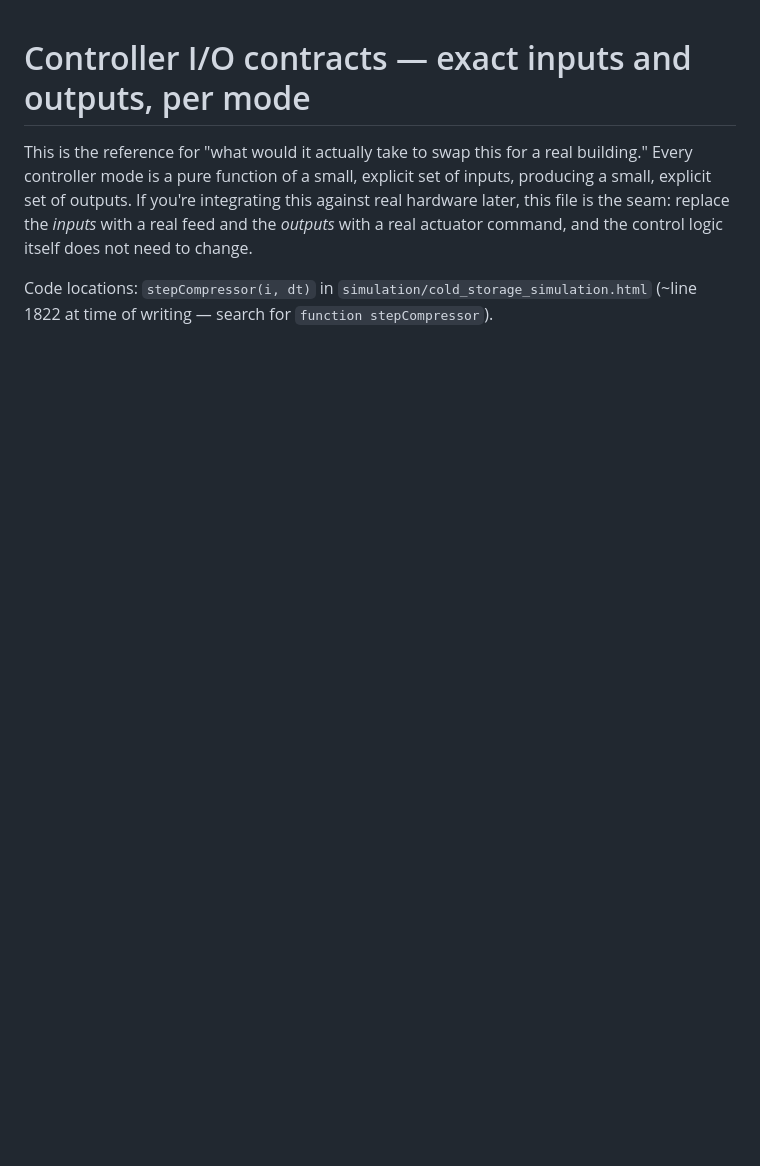
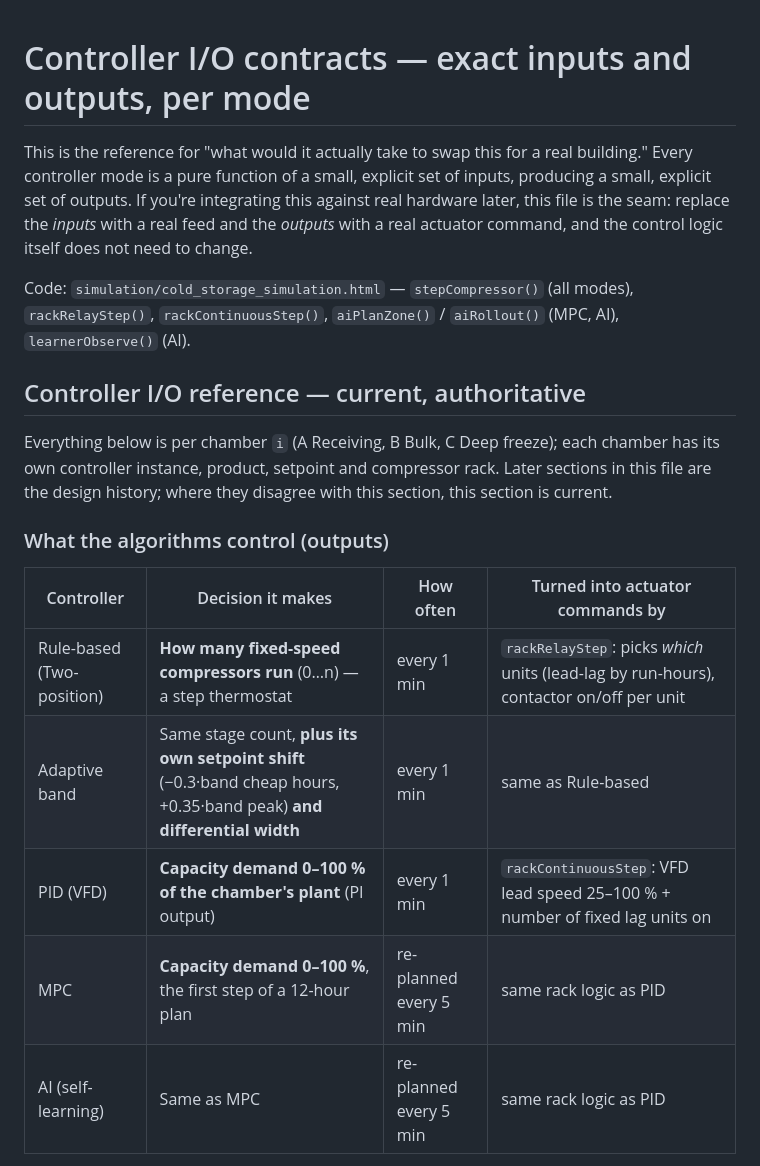
Before and after one commit to singhv04/cold-storage-simulation, a Markdown page: CONTROL_IO.md, the part around one of its changes. GitHub-like rendering; blank space fills up the shorter version.

```diff
--- a/CONTROL_IO.md
+++ b/CONTROL_IO.md
@@ -6,5 +6,22 @@ explicit set of outputs. If you're integrating this against real hardware later,
 seam: replace the *inputs* with a real feed and the *outputs* with a real actuator command, and the
 control logic itself does not need to change.
 
-Code locations: `stepCompressor(i, dt)` in `simulation/cold_storage_simulation.html` (~line 1822
-at time of writing — search for `function stepCompressor`).
+Code: `simulation/cold_storage_simulation.html` — `stepCompressor()` (all modes), `rackRelayStep()`,
+`rackContinuousStep()`, `aiPlanZone()` / `aiRollout()` (MPC, AI), `learnerObserve()` (AI).
+
+## Controller I/O reference — current, authoritative
+
+Everything below is per chamber `i` (A Receiving, B Bulk, C Deep freeze); each chamber has its own
+controller instance, product, setpoint and compressor rack. Later sections in this file are the
+design history; where they disagree with this section, this section is current.
+
+### What the algorithms control (outputs)
+
+| Controller | Decision it makes | How often | Turned into actuator commands by |
+|---|---|---|---|
+| Rule-based (Two-position) | **How many fixed-speed compressors run** (0…n) — a step thermostat | every 1 min | `rackRelayStep`: picks *which* units (lead-lag by run-hours), contactor on/off per unit |
+| Adaptive band | Same stage count, **plus its own setpoint shift** (−0.3·band cheap hours, +0.35·band peak) **and differential width** | every 1 min | same as Rule-based |
+| PID (VFD) | **Capacity demand 0–100 % of the chamber's plant** (PI output) | every 1 min | `rackContinuousStep`: VFD lead speed 25–100 % + number of fixed lag units on |
+| MPC | **Capacity demand 0–100 %**, the first step of a 12-hour plan | re-planned every 5 min | same rack logic as PID |
+| AI (self-learning) | Same as MPC | re-planned every 5 min | same rack logic as PID |
+
```
Also changed, not shown: other parts of CONTROL_IO.md (+52 -33 lines).
